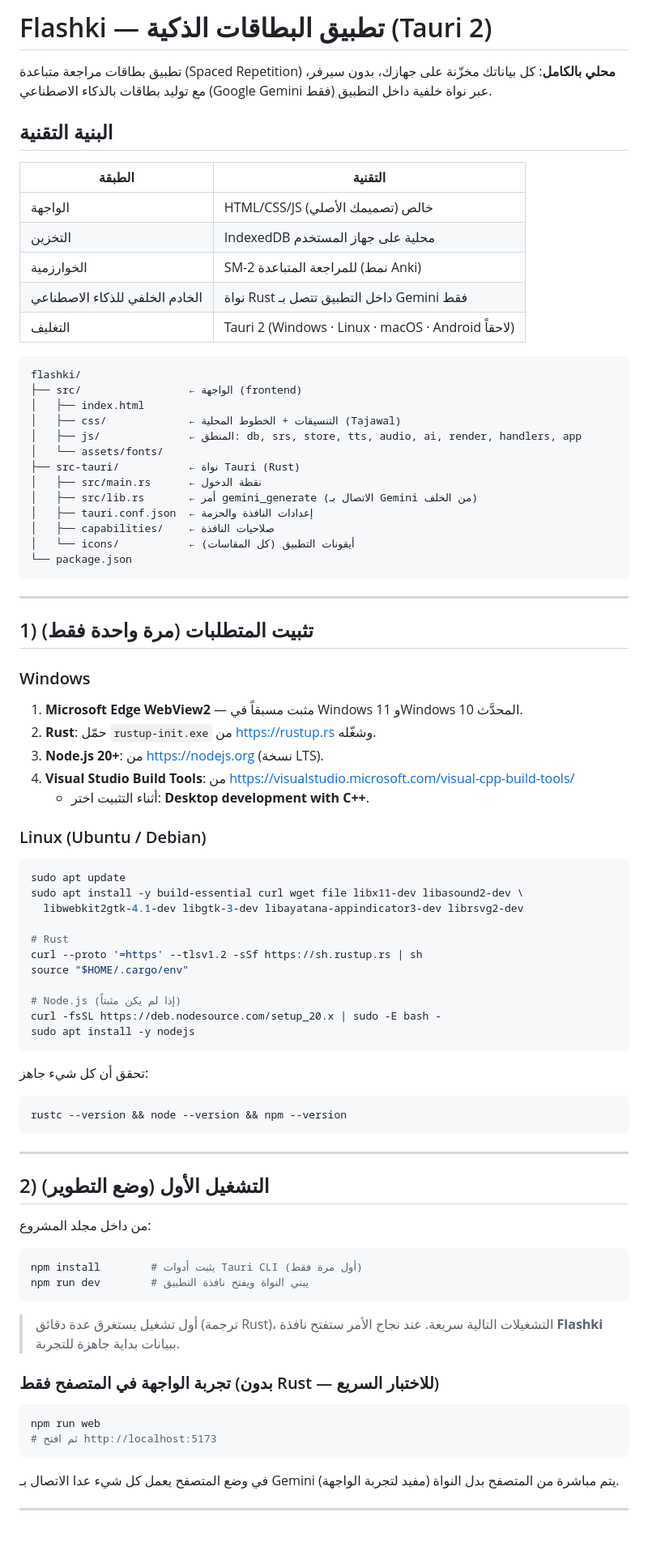
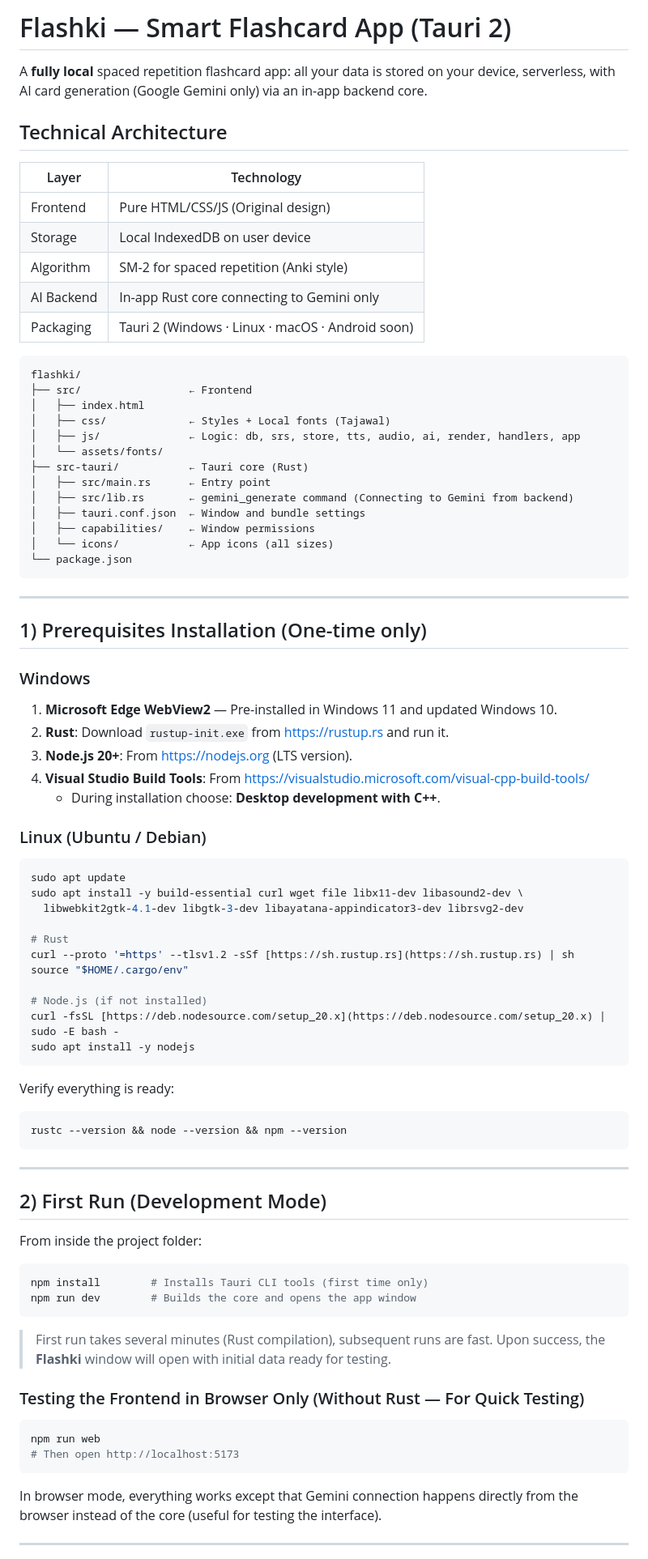
Before and after one commit to 7amzalam/flashki, a Markdown page: README.md, the part around one of its changes. Shown at 81% size. GitHub-like rendering; blank space fills up the shorter version.

````diff
--- a/README.md
+++ b/README.md
@@ -1,43 +1,43 @@
-# Flashki — تطبيق البطاقات الذكية (Tauri 2)
+# Flashki — Smart Flashcard App (Tauri 2)
 
-تطبيق بطاقات مراجعة متباعدة (Spaced Repetition) **محلي بالكامل**: كل بياناتك مخزّنة على جهازك، بدون سيرفر، مع توليد بطاقات بالذكاء الاصطناعي (Google Gemini فقط) عبر نواة خلفية داخل التطبيق.
+A **fully local** spaced repetition flashcard app: all your data is stored on your device, serverless, with AI card generation (Google Gemini only) via an in-app backend core.
 
-## البنية التقنية
+## Technical Architecture
 
-| الطبقة | التقنية |
+| Layer | Technology |
 |---|---|
-| الواجهة | HTML/CSS/JS خالص (تصميمك الأصلي) |
-| التخزين | IndexedDB محلية على جهاز المستخدم |
-| الخوارزمية | SM-2 للمراجعة المتباعدة (نمط Anki) |
-| الخادم الخلفي للذكاء الاصطناعي | نواة Rust داخل التطبيق تتصل بـ Gemini فقط |
-| التغليف | Tauri 2 (Windows · Linux · macOS · Android لاحقاً) |
+| Frontend | Pure HTML/CSS/JS (Original design) |
+| Storage | Local IndexedDB on user device |
+| Algorithm | SM-2 for spaced repetition (Anki style) |
+| AI Backend | In-app Rust core connecting to Gemini only |
+| Packaging | Tauri 2 (Windows · Linux · macOS · Android soon) |
 
 ```
 flashki/
-├── src/                 ← الواجهة (frontend)
+├── src/                 ← Frontend
 │   ├── index.html
-│   ├── css/             ← التنسيقات + الخطوط المحلية (Tajawal)
-│   ├── js/              ← المنطق: db, srs, store, tts, audio, ai, render, handlers, app
+│   ├── css/             ← Styles + Local fonts (Tajawal)
+│   ├── js/              ← Logic: db, srs, store, tts, audio, ai, render, handlers, app
 │   └── assets/fonts/
-├── src-tauri/           ← نواة Tauri (Rust)
-│   ├── src/main.rs      ← نقطة الدخول
-│   ├── src/lib.rs       ← أمر gemini_generate (الاتصال بـ Gemini من الخلف)
-│   ├── tauri.conf.json  ← إعدادات النافذة والحزمة
-│   ├── capabilities/    ← صلاحيات النافذة
-│   └── icons/           ← أيقونات التطبيق (كل المقاسات)
+├── src-tauri/           ← Tauri core (Rust)
+│   ├── src/main.rs      ← Entry point
+│   ├── src/lib.rs       ← gemini_generate command (Connecting to Gemini from backend)
+│   ├── tauri.conf.json  ← Window and bundle settings
+│   ├── capabilities/    ← Window permissions
+│   └── icons/           ← App icons (all sizes)
 └── package.json
 ```
 
 ---
 
-## 1) تثبيت المتطلبات (مرة واحدة فقط)
+## 1) Prerequisites Installation (One-time only)
 
 ### Windows
-1. **Microsoft Edge WebView2** — مثبت مسبقاً في Windows 11 وWindows 10 المحدَّث.
-2. **Rust**: حمّل `rustup-init.exe` من https://rustup.rs وشغّله.
-3. **Node.js 20+**: من https://nodejs.org (نسخة LTS).
-4. **Visual Studio Build Tools**: من https://visualstudio.microsoft.com/visual-cpp-build-tools/
-   - أثناء التثبيت اختر: **Desktop development with C++**.
+1. **Microsoft Edge WebView2** — Pre-installed in Windows 11 and updated Windows 10.
+2. **Rust**: Download `rustup-init.exe` from https://rustup.rs and run it.
+3. **Node.js 20+**: From https://nodejs.org (LTS version).
+4. **Visual Studio Build Tools**: From https://visualstudio.microsoft.com/visual-cpp-build-tools/
+   - During installation choose: **Desktop development with C++**.
 
 ### Linux (Ubuntu / Debian)
 ```bash
@@ -46,39 +46,39 @@ sudo apt install -y build-essential curl wget file libx11-dev libasound2-dev \
   libwebkit2gtk-4.1-dev libgtk-3-dev libayatana-appindicator3-dev librsvg2-dev
 
 # Rust
-curl --proto '=https' --tlsv1.2 -sSf https://sh.rustup.rs | sh
+curl --proto '=https' --tlsv1.2 -sSf [https://sh.rustup.rs](https://sh.rustup.rs) | sh
 source "$HOME/.cargo/env"
 
-# Node.js (إذا لم يكن مثبتاً)
-curl -fsSL https://deb.nodesource.com/setup_20.x | sudo -E bash -
+# Node.js (if not installed)
+curl -fsSL [https://deb.nodesource.com/setup_20.x](https://deb.nodesource.com/setup_20.x) | sudo -E bash -
 sudo apt install -y nodejs
 ```
 
-تحقق أن كل شيء جاهز:
+Verify everything is ready:
 ```bash
 rustc --version && node --version && npm --version
 ```
 
 ---
 
-## 2) التشغيل الأول (وضع التطوير)
+## 2) First Run (Development Mode)
 
-من داخل مجلد المشروع:
+From inside the project folder:
 
 ```bash
-npm install        # يثبت أدوات Tauri CLI (أول مرة فقط)
-npm run dev        # يبني النواة ويفتح نافذة التطبيق
+npm install        # Installs Tauri CLI tools (first time only)
+npm run dev        # Builds the core and opens the app window
 ```
 
-> أول تشغيل يستغرق عدة دقائق (ترجمة Rust)، التشغيلات التالية سريعة.
-> عند نجاح الأمر ستفتح نافذة **Flashki** ببيانات بداية جاهزة للتجربة.
+> First run takes several minutes (Rust compilation), subsequent runs are fast.
+> Upon success, the **Flashki** window will open with initial data ready for testing.
 
-### تجربة الواجهة في المتصفح فقط (بدون Rust — للاختبار السريع)
+### Testing the Frontend in Browser Only (Without Rust — For Quick Testing)
 ```bash
 npm run web
-# ثم افتح http://localhost:5173
+# Then open http://localhost:5173
 ```
-في وضع المتصفح يعمل كل شيء عدا الاتصال بـ Gemini يتم مباشرة من المتصفح بدل النواة (مفيد لتجربة الواجهة).
+In browser mode, everything works except that Gemini connection happens directly from the browser instead of the core (useful for testing the interface).
 
 ---
 
````
Also changed, not shown: other parts of README.md (+32 -32 lines).
